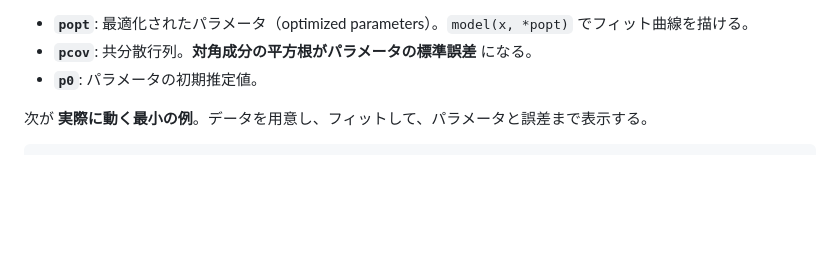
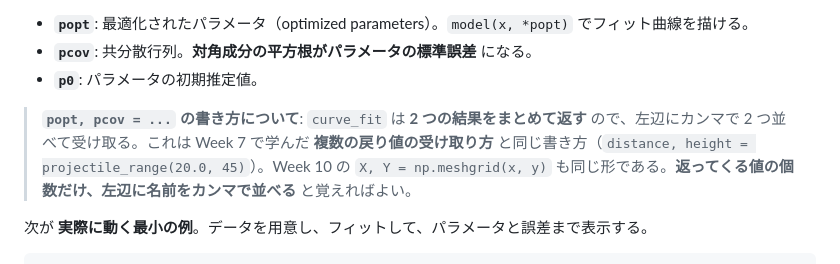
Before and after one commit to wadakeiichi/programing1, a Markdown page: docs/week12.md, the part around the change. Rendered like a GitHub page; blank space fills up the shorter version.

```diff
--- a/docs/week12.md
+++ b/docs/week12.md
@@ -83,6 +83,8 @@ popt, pcov = curve_fit(model, x_data, y_data, p0=[1.0, 0.5])   # ← x_data, y_d
 - **`popt`**: 最適化されたパラメータ（optimized parameters）。`model(x, *popt)` でフィット曲線を描ける。
 - **`pcov`**: 共分散行列。**対角成分の平方根がパラメータの標準誤差** になる。
 - **`p0`**: パラメータの初期推定値。
+
+> **`popt, pcov = ...` の書き方について**: `curve_fit` は **2 つの結果をまとめて返す** ので、左辺にカンマで 2 つ並べて受け取る。これは Week 7 で学んだ **複数の戻り値の受け取り方** と同じ書き方（`distance, height = projectile_range(20.0, 45)`）。Week 10 の `X, Y = np.meshgrid(x, y)` も同じ形である。**返ってくる値の個数だけ、左辺に名前をカンマで並べる** と覚えればよい。
 
 次が **実際に動く最小の例**。データを用意し、フィットして、パラメータと誤差まで表示する。
 
```
